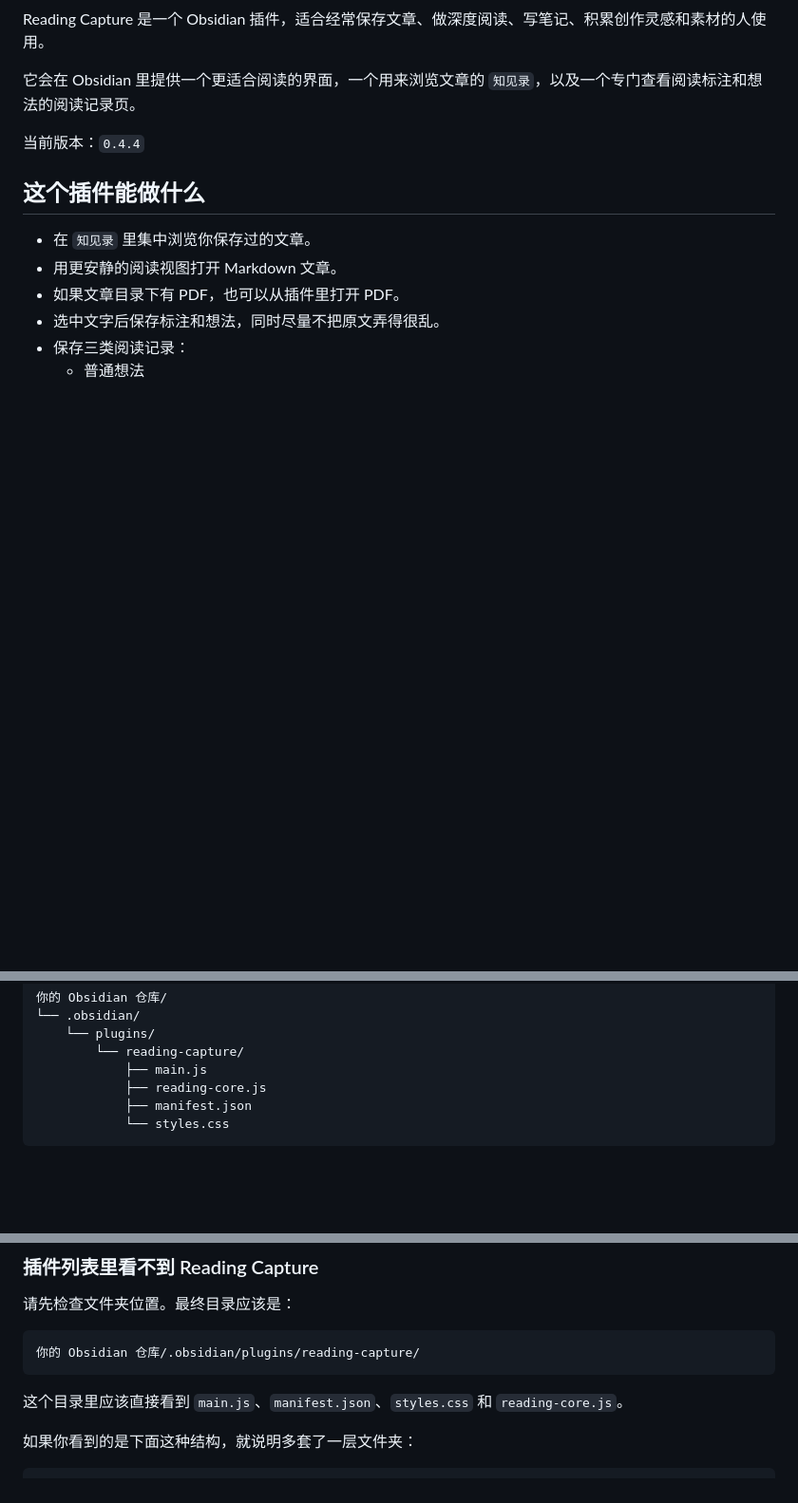
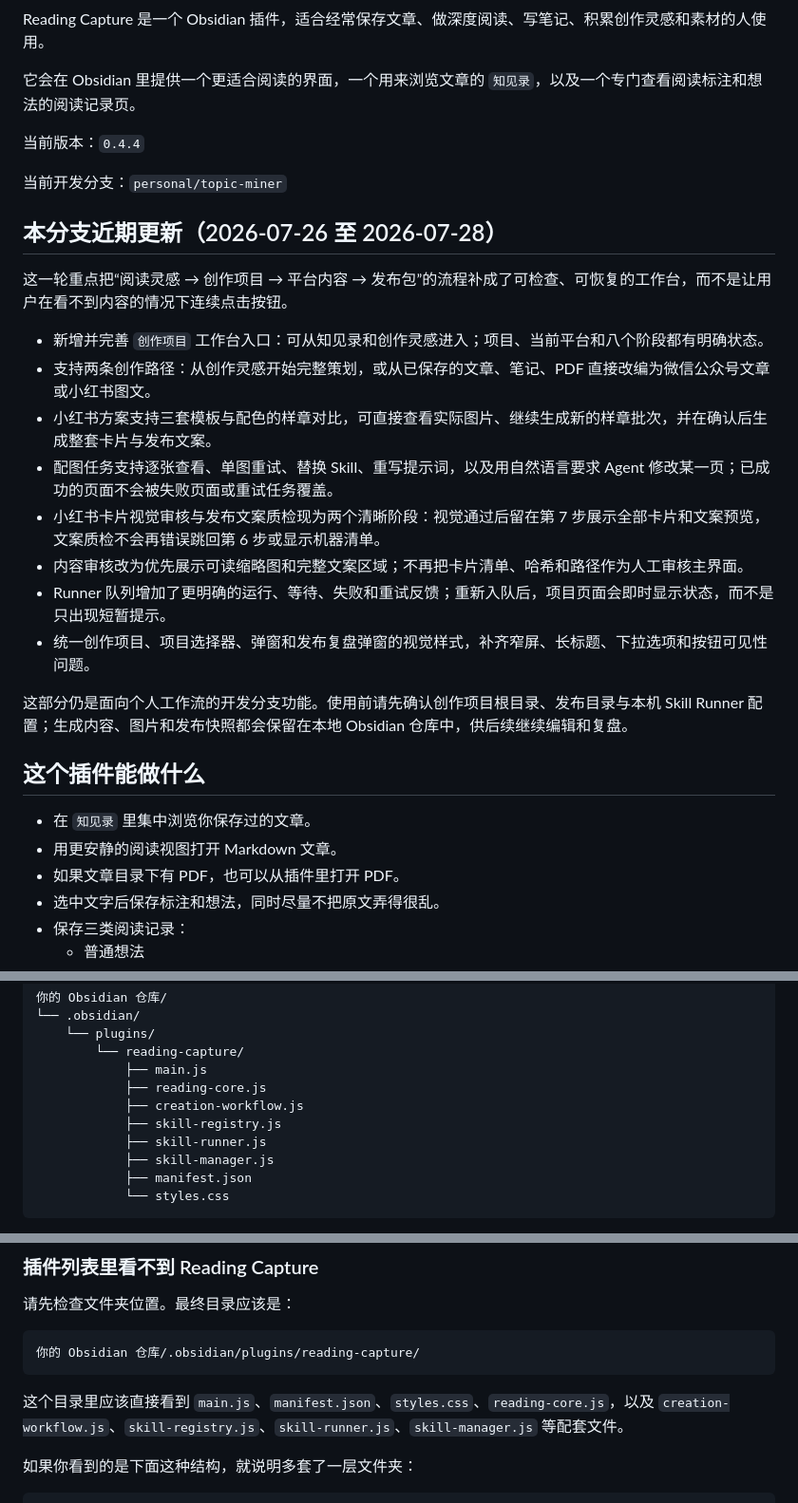
Before and after one commit to kingqiu/reading-capture-plugin, a Markdown page: README.md, 3 parts joined by grey strips. Shown at 95% size. Rendered like a GitHub page; blank space fills up the shorter version.

Commit message:
docs: summarize recent creation workflow updates

````diff
--- a/README.md
+++ b/README.md
@@ -7,6 +7,23 @@ Reading Capture 是一个 Obsidian 插件，适合经常保存文章、做深度
 它会在 Obsidian 里提供一个更适合阅读的界面，一个用来浏览文章的 `知见录`，以及一个专门查看阅读标注和想法的阅读记录页。
 
 当前版本：`0.4.4`
+
+当前开发分支：`personal/topic-miner`
+
+## 本分支近期更新（2026-07-26 至 2026-07-28）
+
+这一轮重点把“阅读灵感 → 创作项目 → 平台内容 → 发布包”的流程补成了可检查、可恢复的工作台，而不是让用户在看不到内容的情况下连续点击按钮。
+
+- 新增并完善 `创作项目` 工作台入口：可从知见录和创作灵感进入；项目、当前平台和八个阶段都有明确状态。
+- 支持两条创作路径：从创作灵感开始完整策划，或从已保存的文章、笔记、PDF 直接改编为微信公众号文章或小红书图文。
+- 小红书方案支持三套模板与配色的样章对比，可直接查看实际图片、继续生成新的样章批次，并在确认后生成整套卡片与发布文案。
+- 配图任务支持逐张查看、单图重试、替换 Skill、重写提示词，以及用自然语言要求 Agent 修改某一页；已成功的页面不会被失败页面或重试任务覆盖。
+- 小红书卡片视觉审核与发布文案质检现为两个清晰阶段：视觉通过后留在第 7 步展示全部卡片和文案预览，文案质检不会再错误跳回第 6 步或显示机器清单。
+- 内容审核改为优先展示可读缩略图和完整文案区域；不再把卡片清单、哈希和路径作为人工审核主界面。
+- Runner 队列增加了更明确的运行、等待、失败和重试反馈；重新入队后，项目页面会即时显示状态，而不是只出现短暂提示。
+- 统一创作项目、项目选择器、弹窗和发布复盘弹窗的视觉样式，补齐窄屏、长标题、下拉选项和按钮可见性问题。
+
+这部分仍是面向个人工作流的开发分支功能。使用前请先确认创作项目根目录、发布目录与本机 Skill Runner 配置；生成内容、图片和发布快照都会保留在本地 Obsidian 仓库中，供后续继续编辑和复盘。
 
 ## 这个插件能做什么
 
@@ -65,6 +82,10 @@ Reading Capture 是一个 Obsidian 插件，适合经常保存文章、做深度
         └── reading-capture/
             ├── main.js
             ├── reading-core.js
+            ├── creation-workflow.js
+            ├── skill-registry.js
+            ├── skill-runner.js
+            ├── skill-manager.js
             ├── manifest.json
             └── styles.css
 ```
@@ -102,7 +123,7 @@ Reading Capture 是一个 Obsidian 插件，适合经常保存文章、做深度
 你的 Obsidian 仓库/.obsidian/plugins/reading-capture/
 ```
 
-这个目录里应该直接看到 `main.js`、`manifest.json`、`styles.css` 和 `reading-core.js`。
+这个目录里应该直接看到 `main.js`、`manifest.json`、`styles.css`、`reading-core.js`，以及 `creation-workflow.js`、`skill-registry.js`、`skill-runner.js`、`skill-manager.js` 等配套文件。
 
 如果你看到的是下面这种结构，就说明多套了一层文件夹：
 
````
Also changed, not shown: other parts of README.md (+1 -0 lines).
